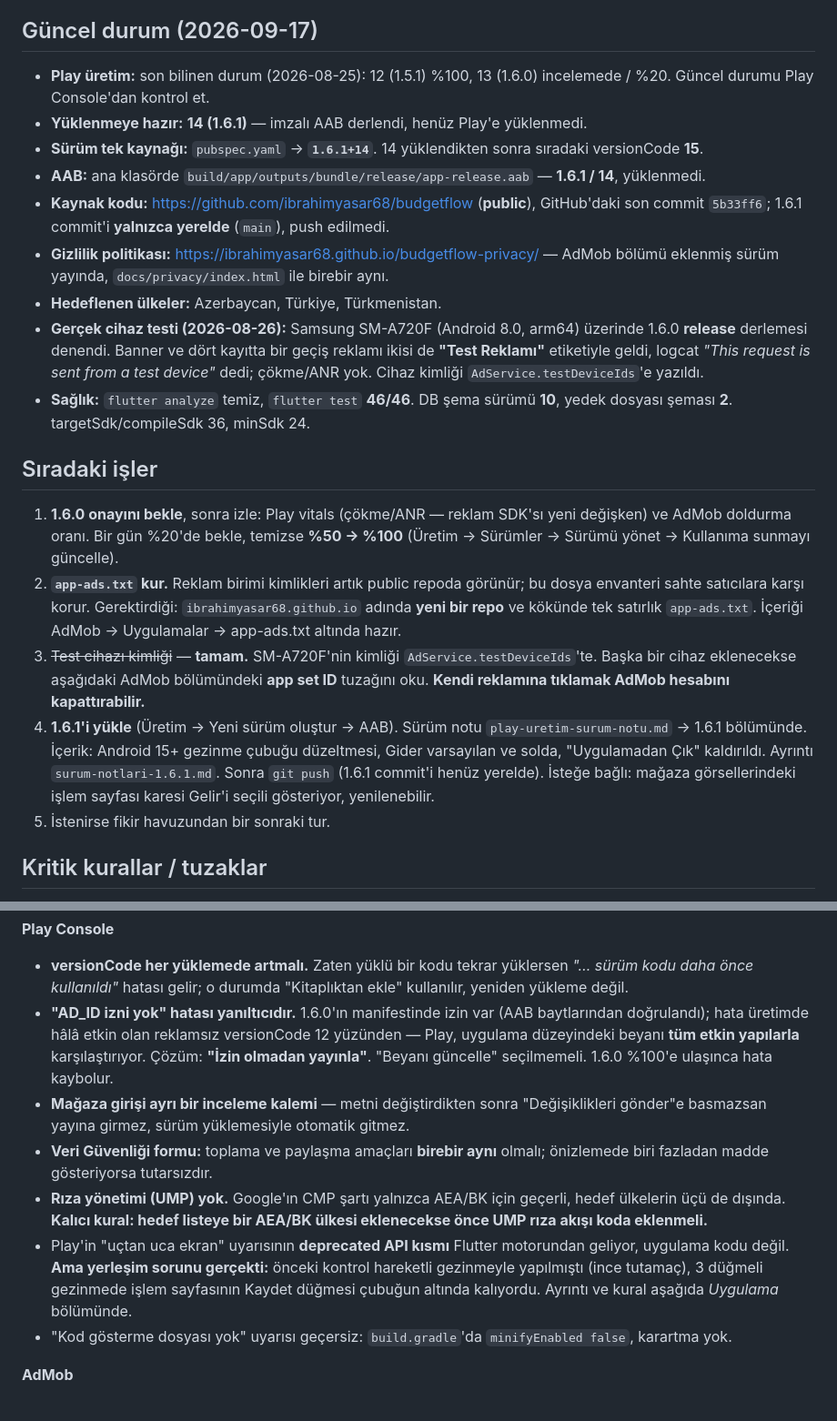
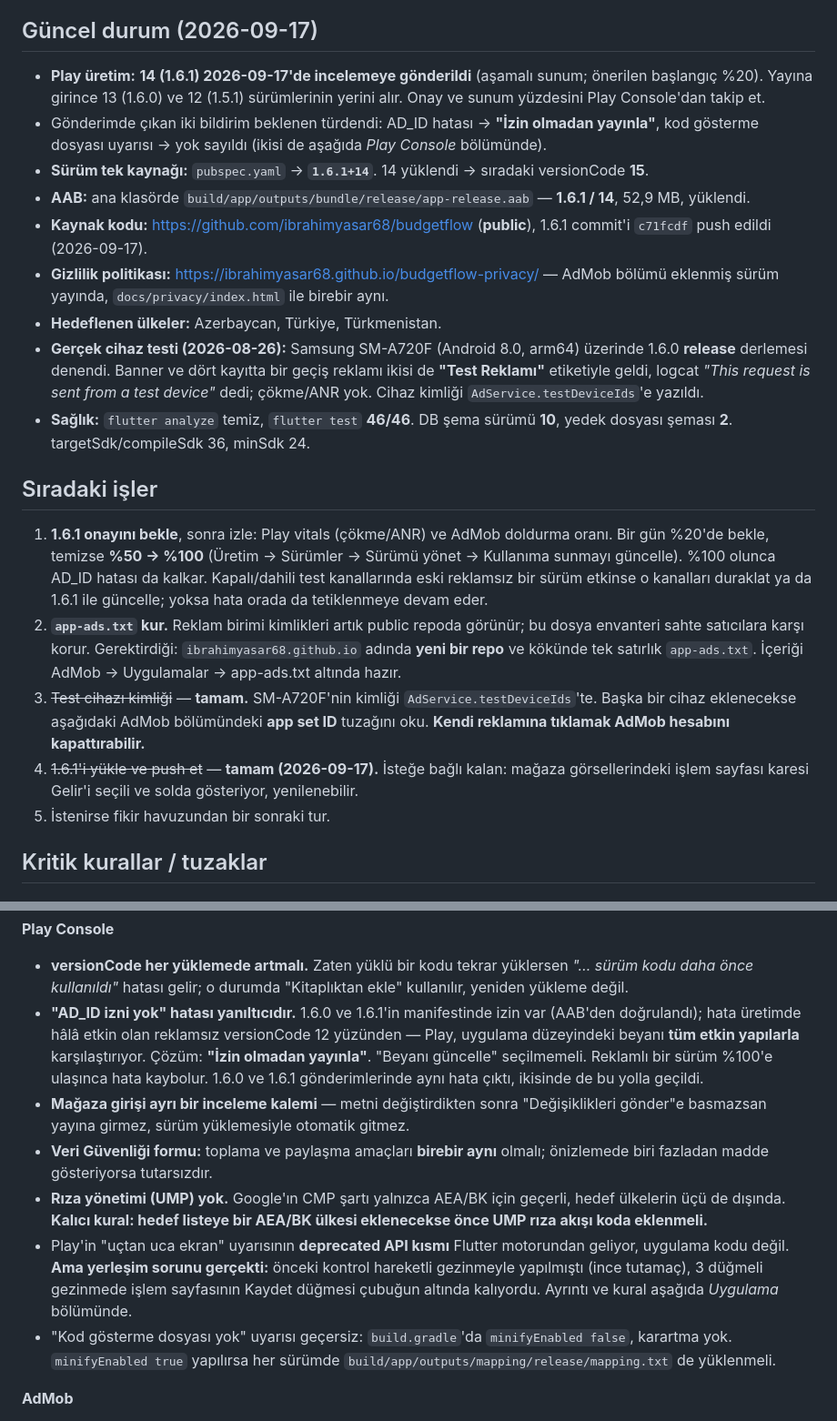
Before and after one commit to ibrahimyasar68/budgetflow, a Markdown page: docs/devam-notu.md, 2 parts joined by grey strips. Shown at 91% size. Rendered like a GitHub page.

Commit message:
Devam notu: 1.6.1 Play'e gönderildi
1.6.1 (kod 14) incelemeye gönderildi ve push edildi; sıradaki işler
onay/izleme adımına çevrildi. Gönderimde çıkan AD_ID hatası ve kod
gösterme dosyası uyarısının 1.6.1'de de aynı şekilde geçildiği not edildi.

Co-Authored-By: Claude Opus 5 <noreply@anthropic.com>

```diff
--- a/docs/devam-notu.md
+++ b/docs/devam-notu.md
@@ -4,11 +4,11 @@ Proje: `~/Desktop/calismalar/yayim/budgetflow` (Flutter, Android; kişisel gelir
 
 ## Güncel durum (2026-09-17)
 
-- **Play üretim:** son bilinen durum (2026-08-25): 12 (1.5.1) %100, 13 (1.6.0) incelemede / %20. Güncel durumu Play Console'dan kontrol et.
-- **Yüklenmeye hazır:** **14 (1.6.1)** — imzalı AAB derlendi, henüz Play'e yüklenmedi.
-- **Sürüm tek kaynağı:** `pubspec.yaml` → **`1.6.1+14`**. 14 yüklendikten sonra sıradaki versionCode **15**.
-- **AAB:** ana klasörde `build/app/outputs/bundle/release/app-release.aab` — **1.6.1 / 14**, yüklenmedi.
-- **Kaynak kodu:** https://github.com/ibrahimyasar68/budgetflow (**public**), GitHub'daki son commit `5b33ff6`; 1.6.1 commit'i **yalnızca yerelde** (`main`), push edilmedi.
+- **Play üretim:** **14 (1.6.1) 2026-09-17'de incelemeye gönderildi** (aşamalı sunum; önerilen başlangıç %20). Yayına girince 13 (1.6.0) ve 12 (1.5.1) sürümlerinin yerini alır. Onay ve sunum yüzdesini Play Console'dan takip et.
+- Gönderimde çıkan iki bildirim beklenen türdendi: AD_ID hatası → **"İzin olmadan yayınla"**, kod gösterme dosyası uyarısı → yok sayıldı (ikisi de aşağıda *Play Console* bölümünde).
+- **Sürüm tek kaynağı:** `pubspec.yaml` → **`1.6.1+14`**. 14 yüklendi → sıradaki versionCode **15**.
+- **AAB:** ana klasörde `build/app/outputs/bundle/release/app-release.aab` — **1.6.1 / 14**, 52,9 MB, yüklendi.
+- **Kaynak kodu:** https://github.com/ibrahimyasar68/budgetflow (**public**), 1.6.1 commit'i `c71fcdf` push edildi (2026-09-17).
 - **Gizlilik politikası:** https://ibrahimyasar68.github.io/budgetflow-privacy/ — AdMob bölümü eklenmiş sürüm yayında, `docs/privacy/index.html` ile birebir aynı.
 - **Hedeflenen ülkeler:** Azerbaycan, Türkiye, Türkmenistan.
 - **Gerçek cihaz testi (2026-08-26):** Samsung SM-A720F (Android 8.0, arm64) üzerinde 1.6.0 **release** derlemesi denendi. Banner ve dört kayıtta bir geçiş reklamı ikisi de **"Test Reklamı"** etiketiyle geldi, logcat *"This request is sent from a test device"* dedi; çökme/ANR yok. Cihaz kimliği `AdService.testDeviceIds`'e yazıldı.
@@ -16,11 +16,10 @@ Proje: `~/Desktop/calismalar/yayim/budgetflow` (Flutter, Android; kişisel gelir
 
 ## Sıradaki işler
 
-1. **1.6.0 onayını bekle**, sonra izle: Play vitals (çökme/ANR — reklam SDK'sı yeni değişken) ve AdMob doldurma oranı. Bir gün %20'de bekle, temizse **%50 → %100** (Üretim → Sürümler → Sürümü yönet → Kullanıma sunmayı güncelle).
+1. **1.6.1 onayını bekle**, sonra izle: Play vitals (çökme/ANR) ve AdMob doldurma oranı. Bir gün %20'de bekle, temizse **%50 → %100** (Üretim → Sürümler → Sürümü yönet → Kullanıma sunmayı güncelle). %100 olunca AD_ID hatası da kalkar. Kapalı/dahili test kanallarında eski reklamsız bir sürüm etkinse o kanalları duraklat ya da 1.6.1 ile güncelle; yoksa hata orada da tetiklenmeye devam eder.
 2. **`app-ads.txt` kur.** Reklam birimi kimlikleri artık public repoda görünür; bu dosya envanteri sahte satıcılara karşı korur. Gerektirdiği: `ibrahimyasar68.github.io` adında **yeni bir repo** ve kökünde tek satırlık `app-ads.txt`. İçeriği AdMob → Uygulamalar → app-ads.txt altında hazır.
 3. ~~Test cihazı kimliği~~ — **tamam.** SM-A720F'nin kimliği `AdService.testDeviceIds`'te. Başka bir cihaz eklenecekse aşağıdaki AdMob bölümündeki **app set ID** tuzağını oku. **Kendi reklamına tıklamak AdMob hesabını kapattırabilir.**
-4. **1.6.1'i yükle** (Üretim → Yeni sürüm oluştur → AAB). Sürüm notu `play-uretim-surum-notu.md` → 1.6.1 bölümünde. İçerik: Android 15+ gezinme çubuğu düzeltmesi, Gider varsayılan ve solda, "Uygulamadan Çık" kaldırıldı. Ayrıntı `surum-notlari-1.6.1.md`. Sonra `git push` (1.6.1 commit'i henüz yerelde).
-   İsteğe bağlı: mağaza görsellerindeki işlem sayfası karesi Gelir'i seçili gösteriyor, yenilenebilir.
+4. ~~1.6.1'i yükle ve push et~~ — **tamam (2026-09-17).** İsteğe bağlı kalan: mağaza görsellerindeki işlem sayfası karesi Gelir'i seçili ve solda gösteriyor, yenilenebilir.
 5. İstenirse fikir havuzundan bir sonraki tur.
 
 ## Kritik kurallar / tuzaklar
@@ -40,12 +39,12 @@ Proje: `~/Desktop/calismalar/yayim/budgetflow` (Flutter, Android; kişisel gelir
 
 **Play Console**
 - **versionCode her yüklemede artmalı.** Zaten yüklü bir kodu tekrar yüklersen *"… sürüm kodu daha önce kullanıldı"* hatası gelir; o durumda "Kitaplıktan ekle" kullanılır, yeniden yükleme değil.
-- **"AD_ID izni yok" hatası yanıltıcıdır.** 1.6.0'ın manifestinde izin var (AAB baytlarından doğrulandı); hata üretimde hâlâ etkin olan reklamsız versionCode 12 yüzünden — Play, uygulama düzeyindeki beyanı **tüm etkin yapılarla** karşılaştırıyor. Çözüm: **"İzin olmadan yayınla"**. "Beyanı güncelle" seçilmemeli. 1.6.0 %100'e ulaşınca hata kaybolur.
+- **"AD_ID izni yok" hatası yanıltıcıdır.** 1.6.0 ve 1.6.1'in manifestinde izin var (AAB'den doğrulandı); hata üretimde hâlâ etkin olan reklamsız versionCode 12 yüzünden — Play, uygulama düzeyindeki beyanı **tüm etkin yapılarla** karşılaştırıyor. Çözüm: **"İzin olmadan yayınla"**. "Beyanı güncelle" seçilmemeli. Reklamlı bir sürüm %100'e ulaşınca hata kaybolur. 1.6.0 ve 1.6.1 gönderimlerinde aynı hata çıktı, ikisinde de bu yolla geçildi.
 - **Mağaza girişi ayrı bir inceleme kalemi** — metni değiştirdikten sonra "Değişiklikleri gönder"e basmazsan yayına girmez, sürüm yüklemesiyle otomatik gitmez.
 - **Veri Güvenliği formu:** toplama ve paylaşma amaçları **birebir aynı** olmalı; önizlemede biri fazladan madde gösteriyorsa tutarsızdır.
 - **Rıza yönetimi (UMP) yok.** Google'ın CMP şartı yalnızca AEA/BK için geçerli, hedef ülkelerin üçü de dışında. **Kalıcı kural: hedef listeye bir AEA/BK ülkesi eklenecekse önce UMP rıza akışı koda eklenmeli.**
 - Play'in "uçtan uca ekran" uyarısının **deprecated API kısmı** Flutter motorundan geliyor, uygulama kodu değil. **Ama yerleşim sorunu gerçekti:** önceki kontrol hareketli gezinmeyle yapılmıştı (ince tutamaç), 3 düğmeli gezinmede işlem sayfasının Kaydet düğmesi çubuğun altında kalıyordu. Ayrıntı ve kural aşağıda *Uygulama* bölümünde.
-- "Kod gösterme dosyası yok" uyarısı geçersiz: `build.gradle`'da `minifyEnabled false`, karartma yok.
+- "Kod gösterme dosyası yok" uyarısı geçersiz: `build.gradle`'da `minifyEnabled false`, karartma yok. `minifyEnabled true` yapılırsa her sürümde `build/app/outputs/mapping/release/mapping.txt` de yüklenmeli.
 
 **AdMob**
 - Reklam birimi oluştururken **"İş ortağı teklifli sistem"** kutusu işaretli bırakılırsa birim AdMob talebiyle dolmaz ve **sonradan değiştirilemez**.
```
